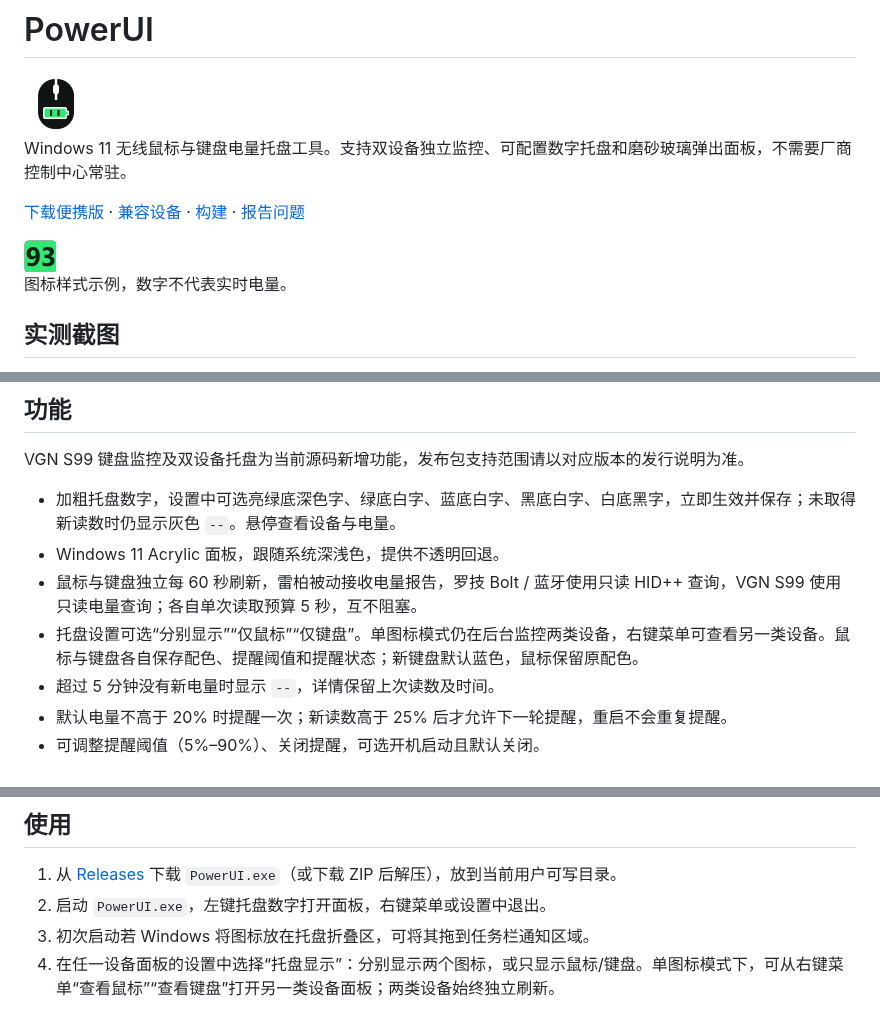
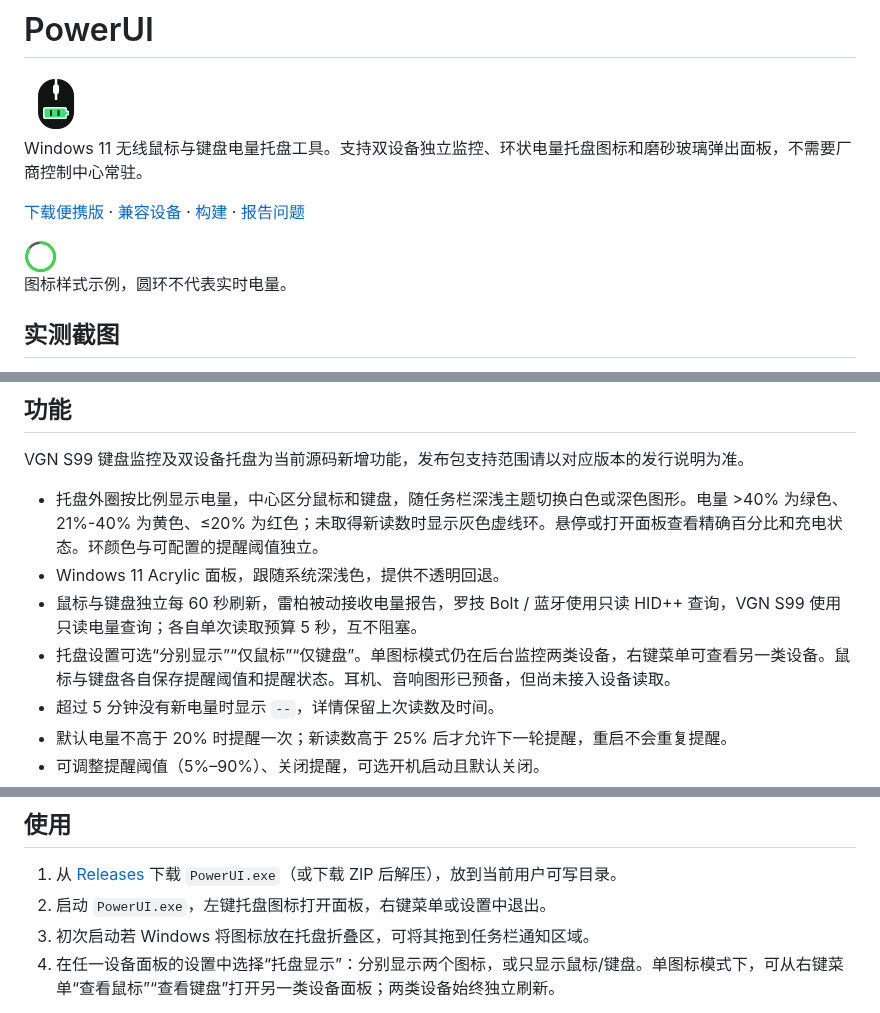
Before and after one commit to realshiyu/powerui, a Markdown page: README.md, 3 parts joined by grey strips. Rendered like a GitHub page; pictures changed too: docs/images/tray.png.

```diff
--- a/README.md
+++ b/README.md
@@ -2,7 +2,7 @@
 
 <img src="docs/images/app-icon.png" width="64" height="64" alt="PowerUI 鼠标电量图标">
 
-Windows 11 无线鼠标与键盘电量托盘工具。支持双设备独立监控、可配置数字托盘和磨砂玻璃弹出面板，不需要厂商控制中心常驻。
+Windows 11 无线鼠标与键盘电量托盘工具。支持双设备独立监控、环状电量托盘图标和磨砂玻璃弹出面板，不需要厂商控制中心常驻。
 
 [下载便携版](https://github.com/realshiyu/powerui/releases) · [兼容设备](#兼容设备) · [构建](#从源码构建) · [报告问题](https://github.com/realshiyu/powerui/issues)
 
@@ -10,5 +10,5 @@ Windows 11 无线鼠标与键盘电量托盘工具。支持双设备独立监控
 
-图标样式示例，数字不代表实时电量。
+图标样式示例，圆环不代表实时电量。
 
 ## 实测截图
 
@@ -24,10 +24,10 @@ Bolt 截图取自首次适配验证，连接标签为当时版本的“2.4G 无
 
 VGN S99 键盘监控及双设备托盘为当前源码新增功能，发布包支持范围请以对应版本的发行说明为准。
 
-- 加粗托盘数字，设置中可选亮绿底深色字、绿底白字、蓝底白字、黑底白字、白底黑字，立即生效并保存；未取得新读数时仍显示灰色 `--`。悬停查看设备与电量。
+- 托盘外圈按比例显示电量，中心区分鼠标和键盘，随任务栏深浅主题切换白色或深色图形。电量 >40% 为绿色、21%-40% 为黄色、≤20% 为红色；未取得新读数时显示灰色虚线环。悬停或打开面板查看精确百分比和充电状态。环颜色与可配置的提醒阈值独立。
 - Windows 11 Acrylic 面板，跟随系统深浅色，提供不透明回退。
 - 鼠标与键盘独立每 60 秒刷新，雷柏被动接收电量报告，罗技 Bolt / 蓝牙使用只读 HID++ 查询，VGN S99 使用只读电量查询；各自单次读取预算 5 秒，互不阻塞。
-- 托盘设置可选“分别显示”“仅鼠标”“仅键盘”。单图标模式仍在后台监控两类设备，右键菜单可查看另一类设备。鼠标与键盘各自保存配色、提醒阈值和提醒状态；新键盘默认蓝色，鼠标保留原配色。
+- 托盘设置可选“分别显示”“仅鼠标”“仅键盘”。单图标模式仍在后台监控两类设备，右键菜单可查看另一类设备。鼠标与键盘各自保存提醒阈值和提醒状态。耳机、音响图形已预备，但尚未接入设备读取。
 - 超过 5 分钟没有新电量时显示 `--`，详情保留上次读数及时间。
 - 默认电量不高于 20% 时提醒一次；新读数高于 25% 后才允许下一轮提醒，重启不会重复提醒。
 - 可调整提醒阈值（5%–90%）、关闭提醒，可选开机启动且默认关闭。
@@ -54,7 +54,7 @@ VGN S99 键盘监控及双设备托盘为当前源码新增功能，发布包支
 ## 使用
 
 1. 从 [Releases](https://github.com/realshiyu/powerui/releases) 下载 `PowerUI.exe`（或下载 ZIP 后解压），放到当前用户可写目录。
-2. 启动 `PowerUI.exe`，左键托盘数字打开面板，右键菜单或设置中退出。
+2. 启动 `PowerUI.exe`，左键托盘图标打开面板，右键菜单或设置中退出。
 3. 初次启动若 Windows 将图标放在托盘折叠区，可将其拖到任务栏通知区域。
 4. 在任一设备面板的设置中选择“托盘显示”：分别显示两个图标，或只显示鼠标/键盘。单图标模式下，可从右键菜单“查看鼠标”“查看键盘”打开另一类设备面板；两类设备始终独立刷新。
 
```
Also changed, not shown: other parts of README.md (+1 -1 lines), CHANGELOG.md (+6 -0 lines), 6 other files.
